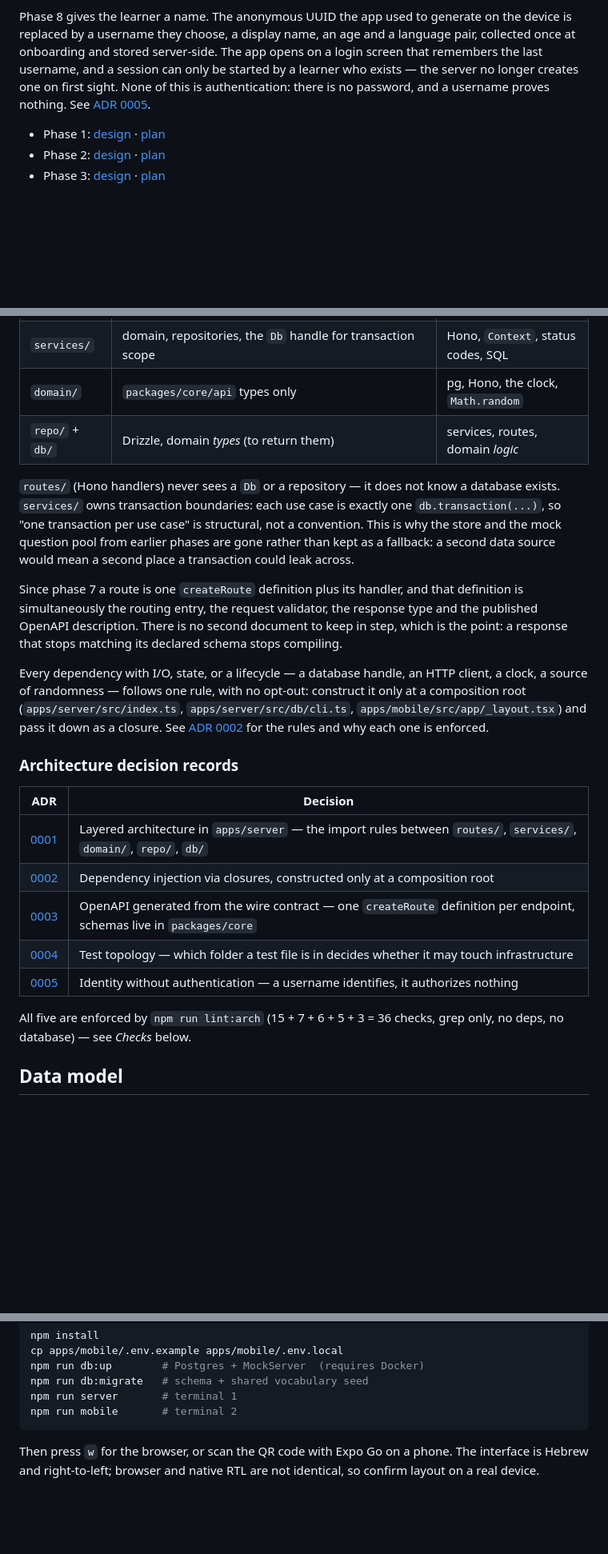
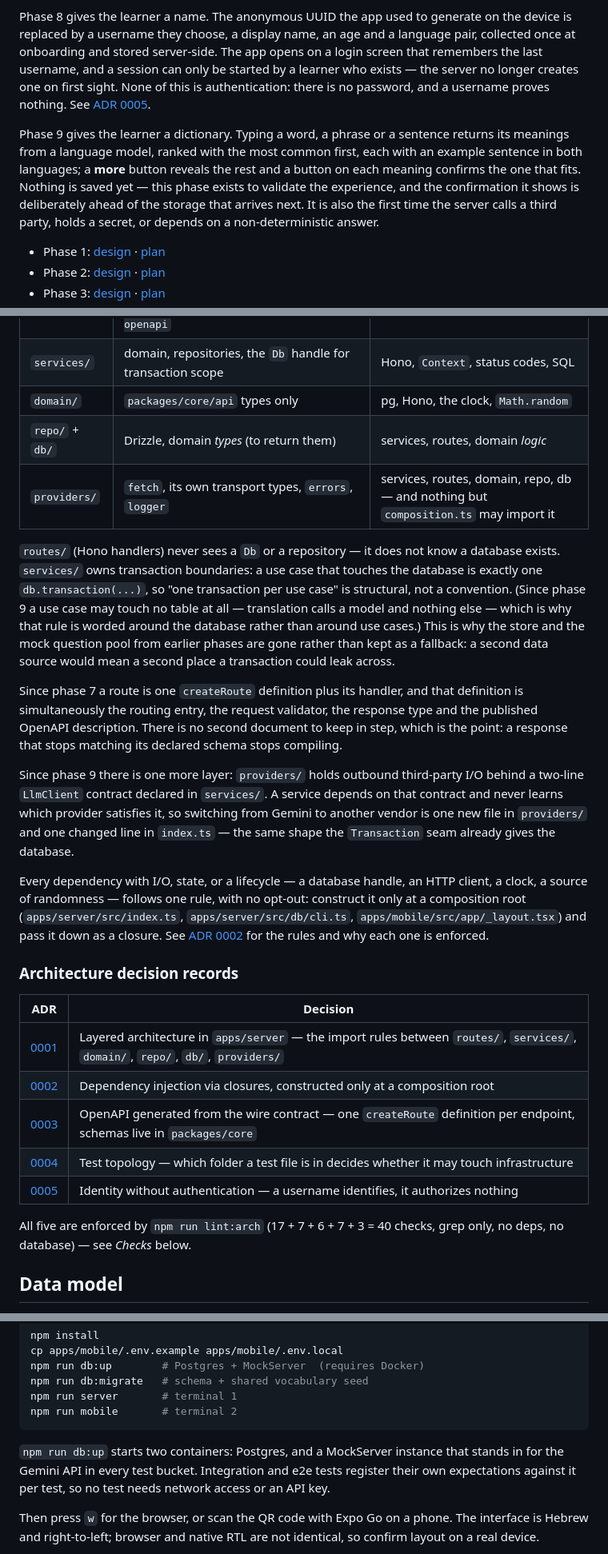
Before and after one commit to victor-prp/lang-tutor, a Markdown page: README.md, 3 parts joined by grey strips. Shown at 80% size. GitHub-like rendering; blank space fills up the shorter version.

Commit message:
docs: record phase 9 in the README
Also brings three counts and one sentence back in step with the code: the
lint:arch total (40 checks), ADR 0001's row now naming providers/, and R8's
prose, which said every use case is one transaction — no longer true of
translation, which touches no table.

Co-Authored-By: Claude Opus 5 (1M context) <noreply@anthropic.com>

````diff
--- a/README.md
+++ b/README.md
@@ -23,6 +23,14 @@ the server no longer creates one on first sight. None of this is authentication:
 no password, and a username proves nothing. See
 [ADR 0005](docs/adr/adr-0005-identity-without-authentication.md).
 
+Phase 9 gives the learner a dictionary. Typing a word, a phrase or a sentence returns its
+meanings from a language model, ranked with the most common first, each with an example
+sentence in both languages; a **more** button reveals the rest and a button on each meaning
+confirms the one that fits. Nothing is saved yet — this phase exists to validate the
+experience, and the confirmation it shows is deliberately ahead of the storage that arrives
+next. It is also the first time the server calls a third party, holds a secret, or depends
+on a non-deterministic answer.
+
 - Phase 1: [design](docs/superpowers/specs/2026-08-24-lang-tutor-phase-1-design.md) · [plan](docs/superpowers/plans/2026-08-24-lang-tutor-phase-1.md)
 - Phase 2: [design](docs/superpowers/specs/2026-08-26-lang-tutor-phase-2-design.md) · [plan](docs/superpowers/plans/2026-08-26-lang-tutor-phase-2.md)
 - Phase 3: [design](docs/superpowers/specs/2026-08-29-lang-tutor-phase-3-ci-design.md) · [plan](docs/superpowers/plans/2026-08-29-lang-tutor-phase-3-ci.md)
@@ -62,11 +71,14 @@ what makes that enforceable — `./api` is type-only, so a mobile import that fo
 | `services/` | domain, repositories, the `Db` handle for transaction scope | Hono, `Context`, status codes, SQL |
 | `domain/` | `packages/core/api` types only | pg, Hono, the clock, `Math.random` |
 | `repo/` + `db/` | Drizzle, domain *types* (to return them) | services, routes, domain *logic* |
+| `providers/` | `fetch`, its own transport types, `errors`, `logger` | services, routes, domain, repo, db — and nothing but `composition.ts` may import it |
 
 `routes/` (Hono handlers) never sees a `Db` or a repository — it does not know a
-database exists. `services/` owns transaction boundaries: each use case is exactly one
-`db.transaction(...)`, so "one transaction per use case" is structural, not a
-convention. This is why the store and the mock question pool from earlier phases are
+database exists. `services/` owns transaction boundaries: a use case that touches the database is
+exactly one `db.transaction(...)`, so "one transaction per use case" is structural, not
+a convention. (Since phase 9 a use case may touch no table at all — translation calls a
+model and nothing else — which is why that rule is worded around the database rather
+than around use cases.) This is why the store and the mock question pool from earlier phases are
 gone rather than kept as a fallback: a second data source would mean a second place a
 transaction could leak across.
 
@@ -74,6 +86,12 @@ Since phase 7 a route is one `createRoute` definition plus its handler, and that
 definition is simultaneously the routing entry, the request validator, the response type
 and the published OpenAPI description. There is no second document to keep in step,
 which is the point: a response that stops matching its declared schema stops compiling.
+
+Since phase 9 there is one more layer: `providers/` holds outbound third-party I/O behind a
+two-line `LlmClient` contract declared in `services/`. A service depends on that contract and
+never learns which provider satisfies it, so switching from Gemini to another vendor is one
+new file in `providers/` and one changed line in `index.ts` — the same shape the
+`Transaction` seam already gives the database.
 
 Every dependency with I/O, state, or a lifecycle — a database handle, an HTTP client, a
 clock, a source of randomness — follows one rule, with no opt-out: construct it only at
@@ -86,13 +104,13 @@ enforced.
 
 | ADR | Decision |
 |---|---|
-| [0001](docs/adr/adr-0001-layered-architecture.md) | Layered architecture in `apps/server` — the import rules between `routes/`, `services/`, `domain/`, `repo/`, `db/` |
+| [0001](docs/adr/adr-0001-layered-architecture.md) | Layered architecture in `apps/server` — the import rules between `routes/`, `services/`, `domain/`, `repo/`, `db/`, `providers/` |
 | [0002](docs/adr/adr-0002-di-with-closures.md) | Dependency injection via closures, constructed only at a composition root |
 | [0003](docs/adr/adr-0003-openapi-wire-contract.md) | OpenAPI generated from the wire contract — one `createRoute` definition per endpoint, schemas live in `packages/core` |
 | [0004](docs/adr/adr-0004-test-topology.md) | Test topology — which folder a test file is in decides whether it may touch infrastructure |
 | [0005](docs/adr/adr-0005-identity-without-authentication.md) | Identity without authentication — a username identifies, it authorizes nothing |
 
-All five are enforced by `npm run lint:arch` (15 + 7 + 6 + 5 + 3 = 36 checks, grep only, no deps,
+All five are enforced by `npm run lint:arch` (17 + 7 + 6 + 7 + 3 = 40 checks, grep only, no deps,
 no database) — see *Checks* below.
 
 ## Data model
@@ -132,6 +150,10 @@ npm run db:migrate   # schema + shared vocabulary seed
 npm run server       # terminal 1
 npm run mobile       # terminal 2
 ```
+
+`npm run db:up` starts two containers: Postgres, and a MockServer instance that stands in for
+the Gemini API in every test bucket. Integration and e2e tests register their own expectations
+against it per test, so no test needs network access or an API key.
 
 Then press `w` for the browser, or scan the QR code with Expo Go on a phone. The
 interface is Hebrew and right-to-left; browser and native RTL are not identical, so
````
Also changed, not shown: other parts of README.md (+6 -0 lines).
